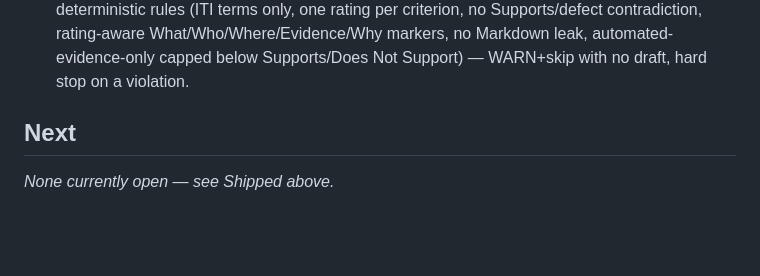
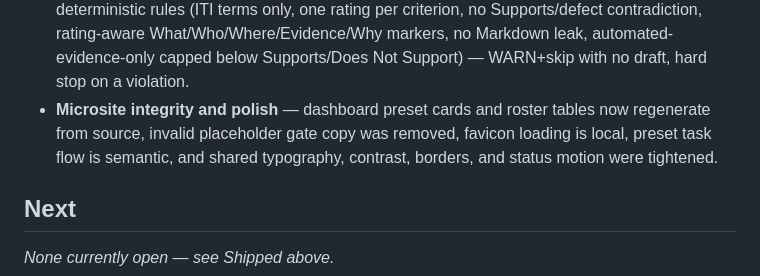
Before and after one commit to Classiccottrell/Agentic_Light, a Markdown page: ROADMAP.md, the part around one of its changes. GitHub-like rendering; blank space fills up the shorter version.

Commit message:
update roadmap for microsite hardening

```diff
--- a/ROADMAP.md
+++ b/ROADMAP.md
@@ -18,6 +18,7 @@ Last reviewed: 2026-09-22
 - **Context integration** — `pipeline/run.sh` prepends `System_Config/context_packet.sh`'s output to the coder prompt, opt-in only (`AGENTIC_LIGHT_CONTEXT_PACKET=1`, or automatically when the target repo is this workspace's own root) — this pipeline runs against external target repos by default, so the packet never leaks in uninvited.
 - **Context evaluation** — fixed a real UTF-8 byte-vs-character truncation bug in `context_packet.sh` (`${packet:0:MAX_BYTES}` sliced characters, not bytes) and added `test_context_packet.sh`, which proves the byte budget holds against a synthetic `ROADMAP.md` with dense multi-byte content and that the default budget preserves every provenance header.
 - **`vpat-authoring` skill + `vpat-lint` gate** — `wcag-harness` gained a second skill covering the VPAT/ACR authoring side of accessibility work (wcag-audit finds defects, vpat-authoring documents them in ITI VPAT 2.5Rev language). All 9 original Scan/Systemize/Ship prompts live in `skills/vpat-authoring/references/prompts/`; the 4 that produce/validate `accessibility/vpat-draft.json` (Findings-to-Row, VPAT Linter, Axe-Scan-to-Row, Final Assembler) are condensed into `SKILL.md` since only `SKILL.md` is ever injected into the coder's prompt; the other 5 (test-plan generation, gap analysis, remediation backlog, procurement summary, cross-standard mapping) are on-request references. The new `vpat-lint` gate (`pipeline/lib/vpat_lint_gate.sh`) checks any `accessibility/vpat-draft.json` against 6 deterministic rules (ITI terms only, one rating per criterion, no Supports/defect contradiction, rating-aware What/Who/Where/Evidence/Why markers, no Markdown leak, automated-evidence-only capped below Supports/Does Not Support) — WARN+skip with no draft, hard stop on a violation.
+- **Microsite integrity and polish** — dashboard preset cards and roster tables now regenerate from source, invalid placeholder gate copy was removed, favicon loading is local, preset task flow is semantic, and shared typography, contrast, borders, and status motion were tightened.
 
 ## Next
 
```
Also changed, not shown: other parts of ROADMAP.md (+1 -1 lines).
